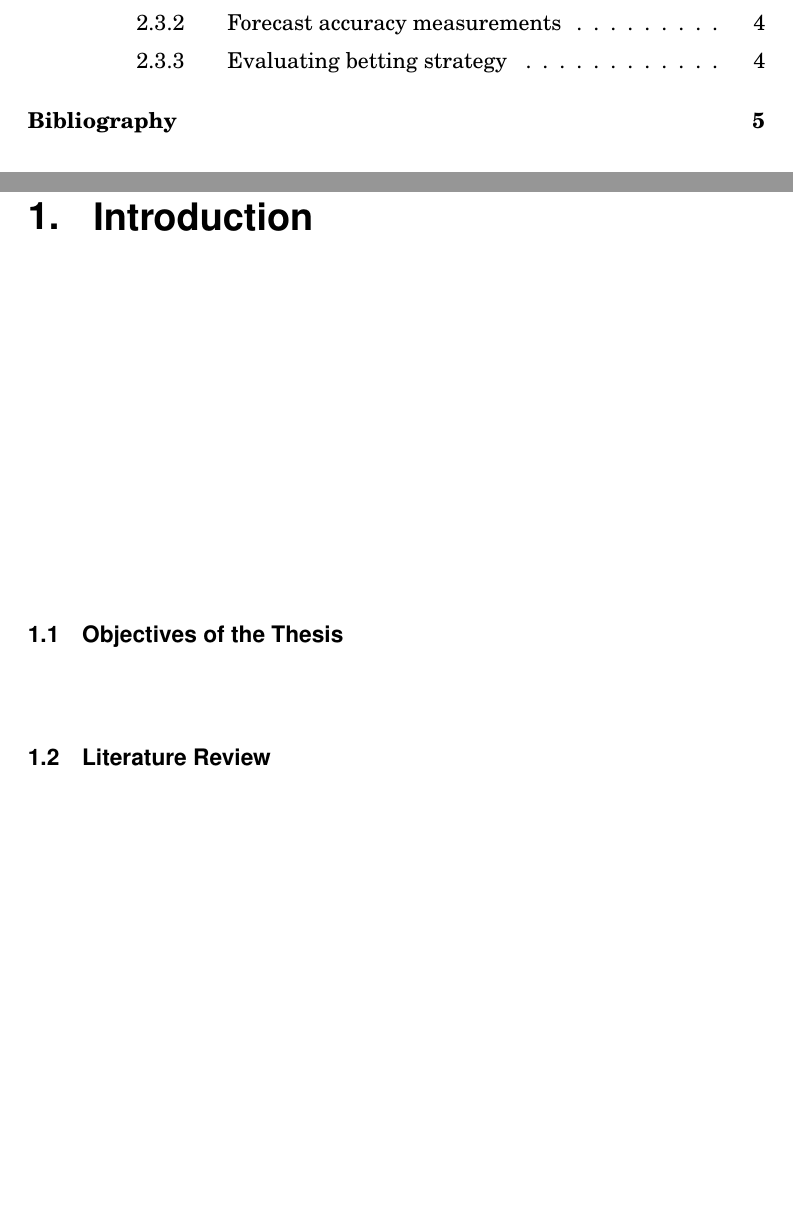
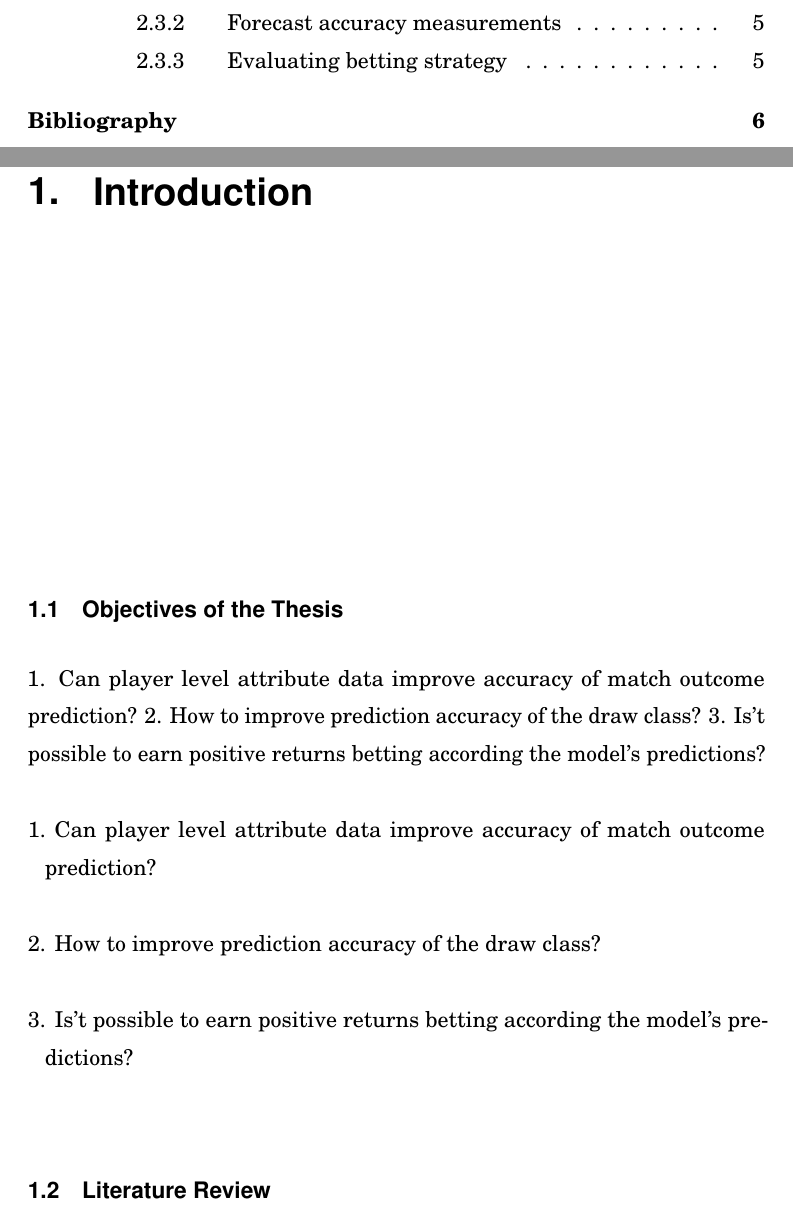
Before and after one commit to Villux/world_cup, a LaTeX thesis (thesis/masters.tex, which reads thesis/introduction.tex): two parts of pages 5 and 7 of 13 before the commit and two parts of pages 5 and 7 of 14 after it, joined at a grey line, cut so that both start at the same text, the shorter picture padded with empty space. Compiled offline with pdfLaTeX; a LaTeX package or settings file that is missing is left out.

Commit message:
initial research questions

```diff
--- a/thesis/introduction.tex
+++ b/thesis/introduction.tex
@@ -1,4 +1,12 @@
 \section{Objectives of the Thesis}
+1. Can player level attribute data improve accuracy of match outcome prediction?
+2. How to improve prediction accuracy of the draw class?
+3. Is't possible to earn positive returns betting according the model's predictions?
+\begin{enumerate}
+    \item Can player level attribute data improve accuracy of match outcome prediction?
+    \item How to improve prediction accuracy of the draw class?
+    \item Is't possible to earn positive returns betting according the model's predictions?
+\end{enumerate}
 \section{Literature Review}
 
 \begin{enumerate}
```
